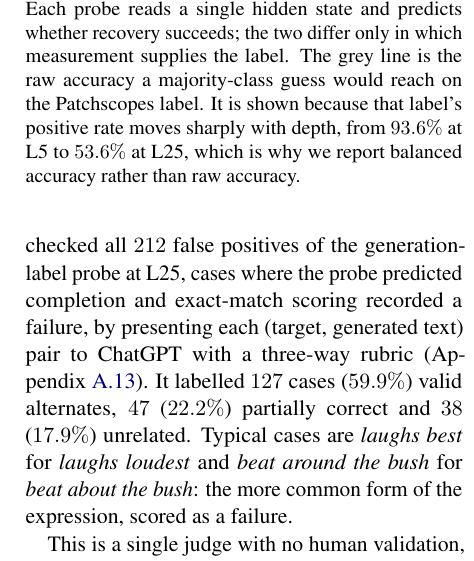
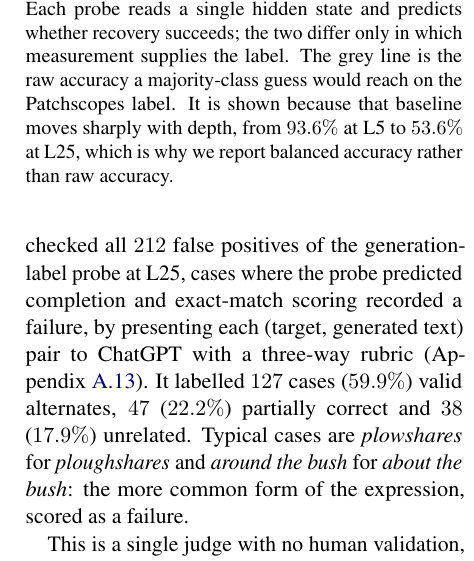
Before and after one commit to nimrodsegev/Amirim-Project, a LaTeX paper (main.tex, which reads text/5.results.tex): part of one column of page 9 of 14, cut so that both start at the same text. Compiled offline with pdfLaTeX.

Commit message:
Fix the probe figure caption and an unverified example
The caption called 93.6% and 53.6% the positive rate. They are the majority-class
baseline; the positive rate runs 6.4% to 46.4%, as the prose and Table 7 both
say. The mislabelling predates the deduplicated rerun and I carried it forward
while updating the values rather than catching it.

The 5.5 examples now come from cases confirmed present in the new 212. The
'laughs best' illustration stays in 3.3, where it demonstrates the matching rule
on a phrase that is in the set, not membership of the false-positive subset.

```diff
--- a/text/5.results.tex
+++ b/text/5.results.tex
@@ -189,9 +189,8 @@ fluent.
 hidden state and predicts whether recovery succeeds; the two differ only in
 which measurement supplies the label. The grey line is the raw accuracy a
 majority-class guess would reach on the Patchscopes label. It is shown because
-that label's positive rate moves sharply with depth, from $93.6\%$ at L5 to
-$53.6\%$ at L25, which is why we report balanced accuracy rather than raw
-accuracy.}
+that baseline moves sharply with depth, from $93.6\%$ at L5 to $53.6\%$ at L25,
+which is why we report balanced accuracy rather than raw accuracy.}
 \label{fig:probes}
 \end{figure}
 
@@ -247,9 +246,9 @@ probe at L25, cases where the probe predicted completion and exact-match scoring
 recorded a failure, by presenting each (target, generated text) pair to ChatGPT
 with a three-way rubric (Appendix~\ref{app:judge}). It labelled $127$ cases
 ($59.9\%$) valid alternates, $47$ ($22.2\%$) partially correct and $38$
-($17.9\%$) unrelated. Typical cases are \textit{laughs best} for \textit{laughs
-loudest} and \textit{beat around the bush} for \textit{beat about the bush}: the
-more common form of the expression, scored as a failure.
+($17.9\%$) unrelated. Typical cases are \textit{plowshares} for
+\textit{ploughshares} and \textit{around the bush} for \textit{about the bush}:
+the more common form of the expression, scored as a failure.
 
 This is a single judge with no human validation, so we report it as indicative
 of the direction of the bias rather than as a corrected accuracy. Read that way,
```
